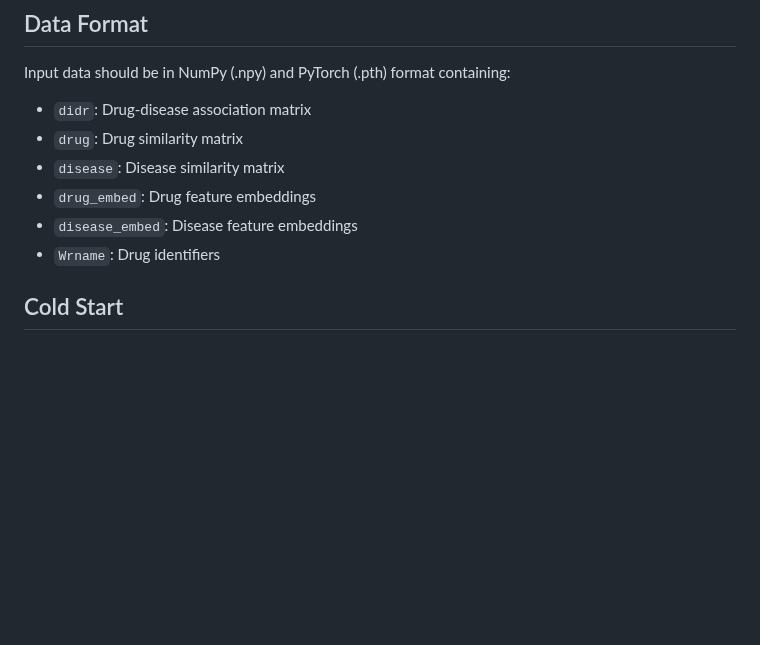
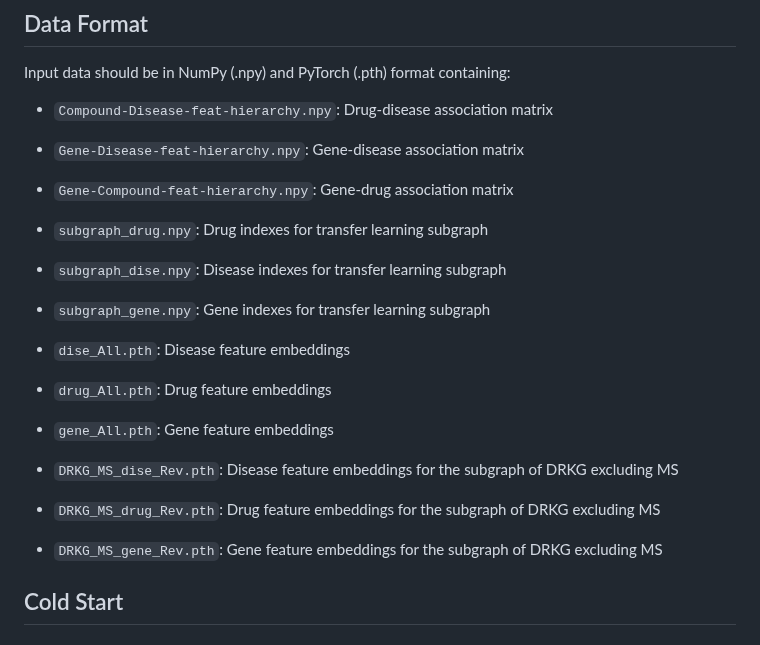
Before and after one commit to Hongsheng-Xie/HANAMI, a Markdown page: README.md, the part around the change. GitHub-like rendering; blank space fills up the shorter version.

```diff
--- a/README.md
+++ b/README.md
@@ -58,13 +58,19 @@ python main_tri_binary.py
 ## Data Format
 
 Input data should be in NumPy (.npy) and PyTorch (.pth) format containing:
-- `didr`: Drug-disease association matrix
-- `drug`: Drug similarity matrix
-- `disease`: Disease similarity matrix
-- `drug_embed`: Drug feature embeddings
-- `disease_embed`: Disease feature embeddings
-- `Wrname`: Drug identifiers
+- `Compound-Disease-feat-hierarchy.npy`: Drug-disease association matrix
+- `Gene-Disease-feat-hierarchy.npy`: Gene-disease association matrix
+- `Gene-Compound-feat-hierarchy.npy`: Gene-drug association matrix
+- `subgraph_drug.npy`: Drug indexes for transfer learning subgraph
+- `subgraph_dise.npy`: Disease indexes for transfer learning subgraph
+- `subgraph_gene.npy`: Gene indexes for transfer learning subgraph
 
+- `dise_All.pth`: Disease feature embeddings
+- `drug_All.pth`: Drug feature embeddings
+- `gene_All.pth`: Gene feature embeddings
+- `DRKG_MS_dise_Rev.pth`: Disease feature embeddings for the subgraph of DRKG excluding MS
+- `DRKG_MS_drug_Rev.pth`: Drug feature embeddings for the subgraph of DRKG excluding MS
+- `DRKG_MS_gene_Rev.pth`: Gene feature embeddings for the subgraph of DRKG excluding MS
 ## Cold Start
 
 ### Overview
```
